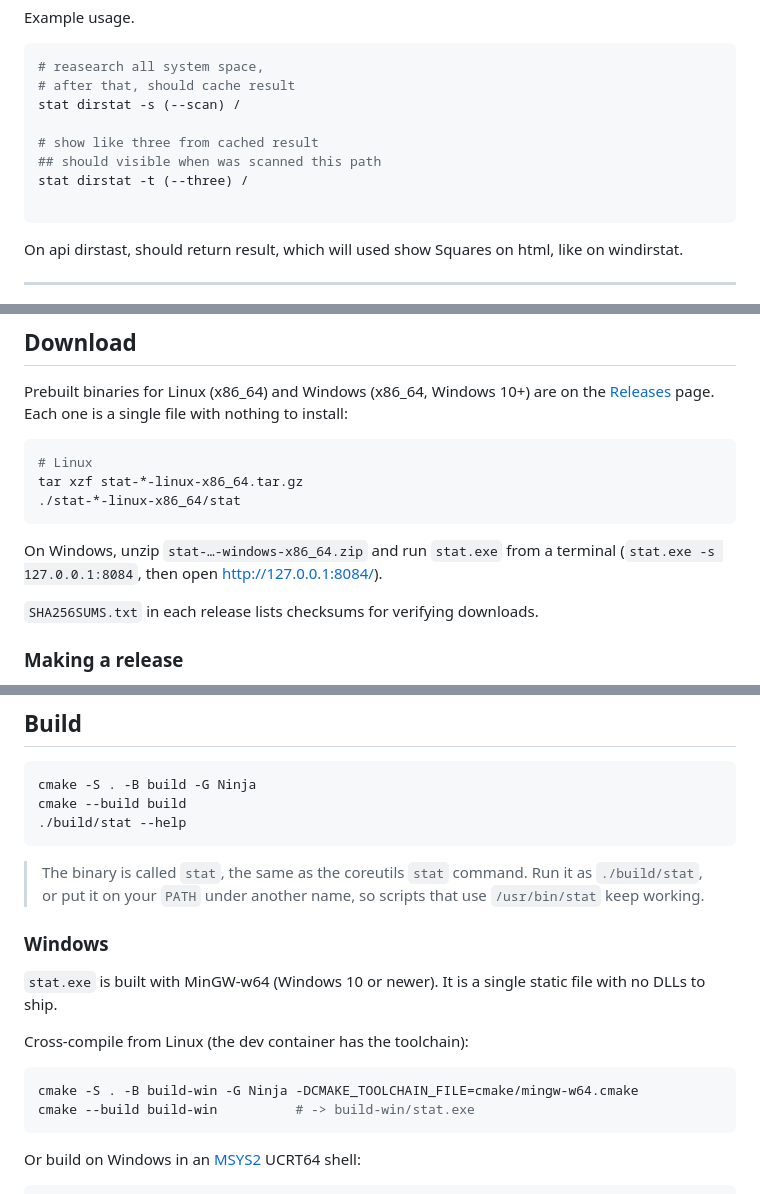
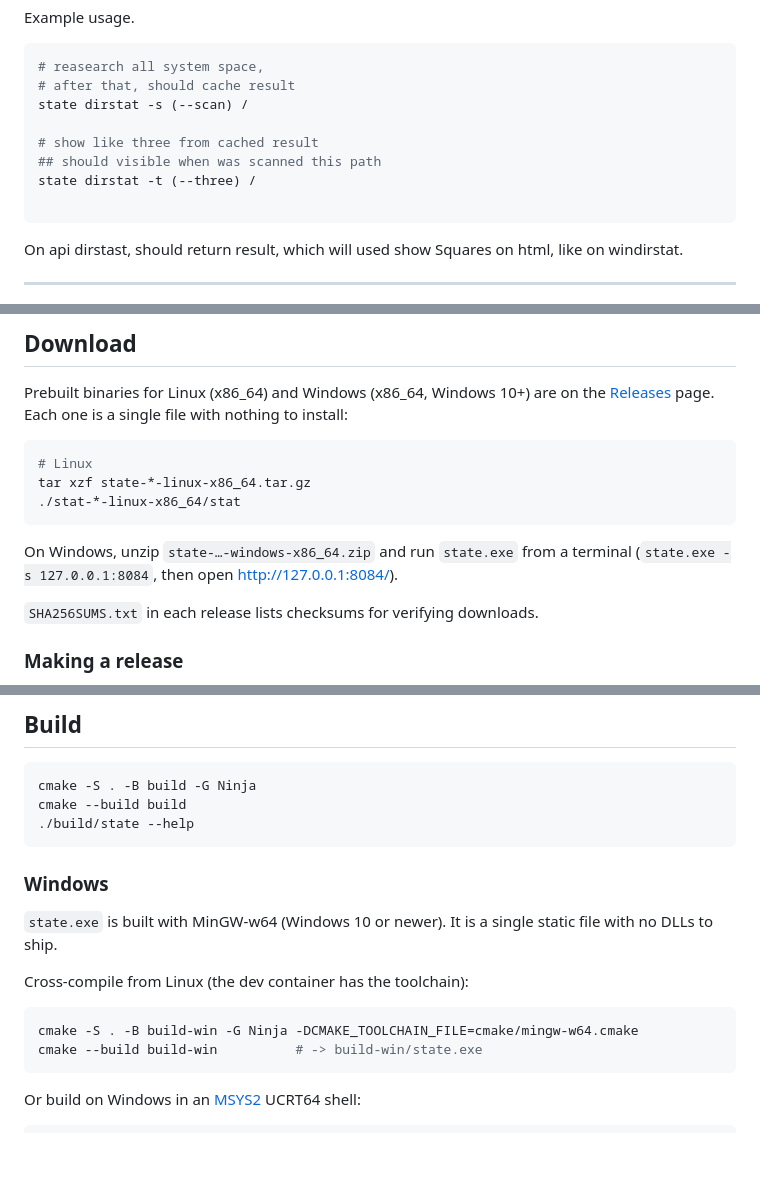
Before and after one commit to wildwind123/state, a Markdown page: README.md, 3 parts joined by grey strips. Drawn GitHub-style; blank space fills up the shorter version.

````diff
--- a/README.md
+++ b/README.md
@@ -22,11 +22,11 @@ Example usage.
 ```bash
 # reasearch all system space,
 # after that, should cache result
-stat dirstat -s (--scan) /
+state dirstat -s (--scan) /
 
 # show like three from cached result
 ## should visible when was scanned this path
-stat dirstat -t (--three) /
+state dirstat -t (--three) /
 
 ```
 
@@ -96,12 +96,12 @@ file with nothing to install:
 
 ```bash
 # Linux
-tar xzf stat-*-linux-x86_64.tar.gz
+tar xzf state-*-linux-x86_64.tar.gz
 ./stat-*-linux-x86_64/stat
 ```
 
-On Windows, unzip `stat-…-windows-x86_64.zip` and run `stat.exe` from a terminal
-(`stat.exe -s 127.0.0.1:8084`, then open http://127.0.0.1:8084/).
+On Windows, unzip `state-…-windows-x86_64.zip` and run `state.exe` from a terminal
+(`state.exe -s 127.0.0.1:8084`, then open http://127.0.0.1:8084/).
 
 `SHA256SUMS.txt` in each release lists checksums for verifying downloads.
 
@@ -121,23 +121,20 @@ git push origin v0.0.1-alpha.0
 ```bash
 cmake -S . -B build -G Ninja
 cmake --build build
-./build/stat --help
+./build/state --help
 ```
 
-> The binary is called `stat`, the same as the coreutils `stat` command. Run it as
-> `./build/stat`, or put it on your `PATH` under another name, so scripts that use
-> `/usr/bin/stat` keep working.
 
 ### Windows
 
-`stat.exe` is built with MinGW-w64 (Windows 10 or newer). It is a single static
+`state.exe` is built with MinGW-w64 (Windows 10 or newer). It is a single static
 file with no DLLs to ship.
 
 Cross-compile from Linux (the dev container has the toolchain):
 
 ```bash
 cmake -S . -B build-win -G Ninja -DCMAKE_TOOLCHAIN_FILE=cmake/mingw-w64.cmake
-cmake --build build-win          # -> build-win/stat.exe
+cmake --build build-win          # -> build-win/state.exe
 ```
 
 Or build on Windows in an [MSYS2](https://www.msys2.org/) UCRT64 shell:
````
Also changed, not shown: other parts of README.md (+18 -14 lines), docs/screenshots/dirstat-dark.png, docs/screenshots/dirstat.png, 11 other files.
